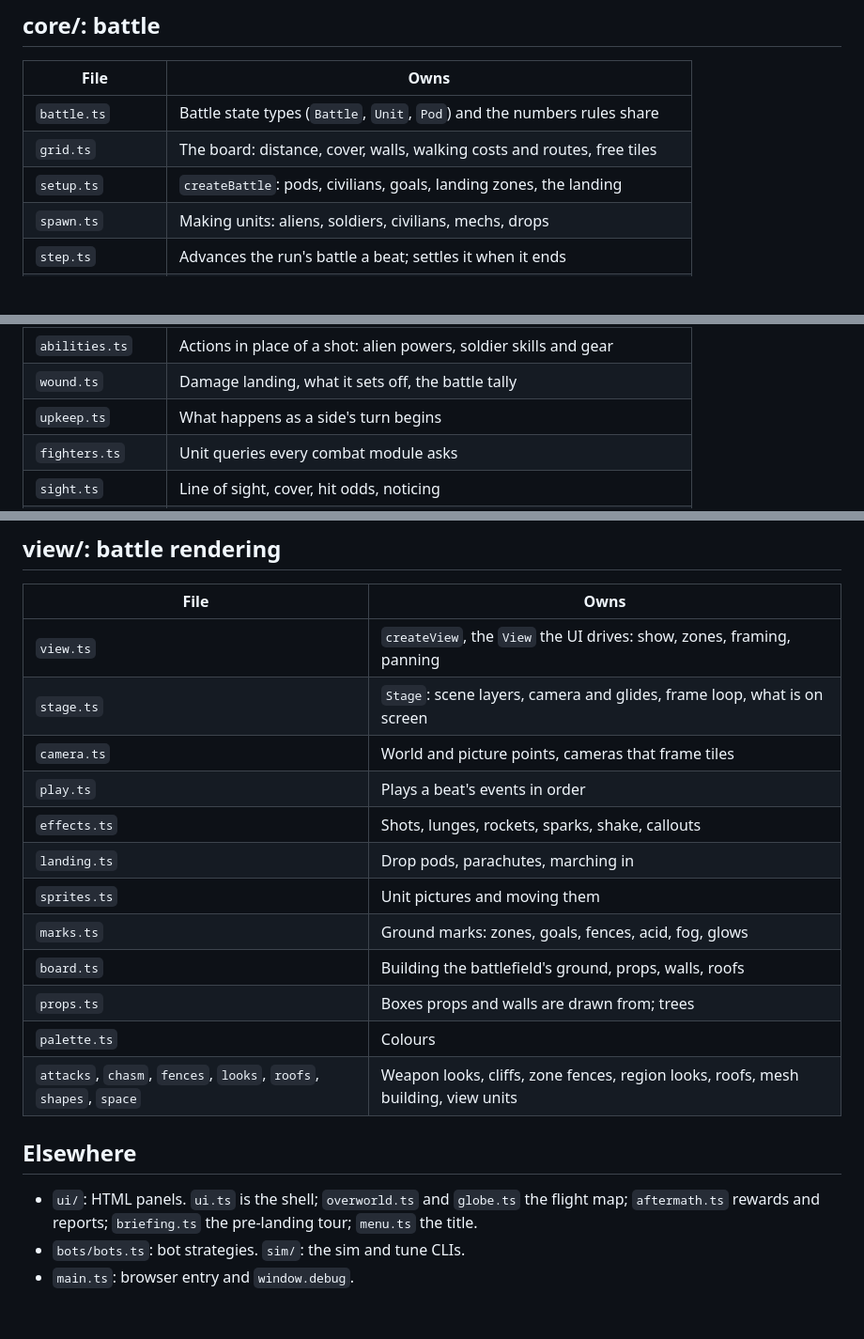
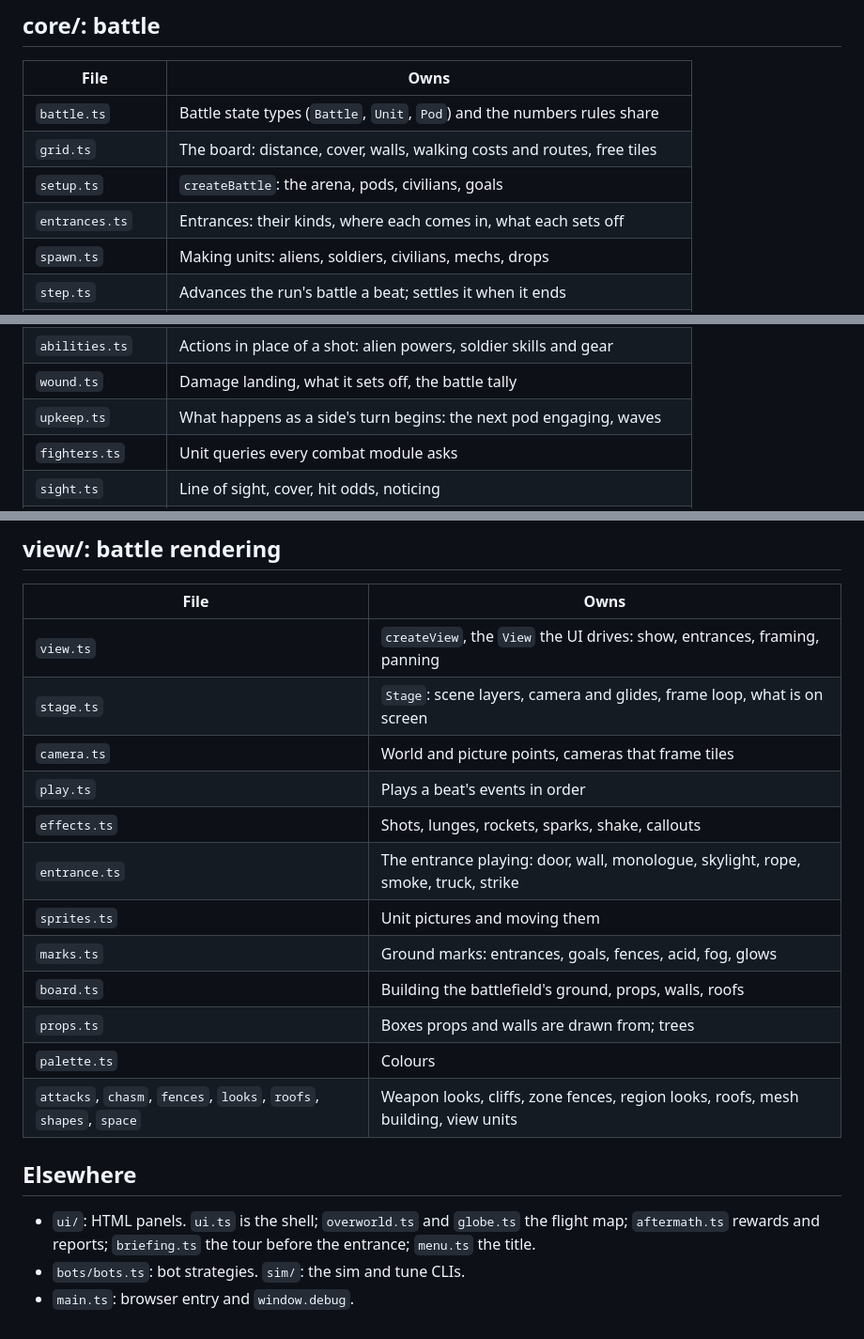
Before and after one commit to DanGau/TacticalAuto, a Markdown page: docs/architecture/modules.md, 3 parts joined by grey strips. Shown at 94% size. Drawn GitHub-style; blank space fills up the shorter version.

```diff
--- a/docs/architecture/modules.md
+++ b/docs/architecture/modules.md
@@ -8,7 +8,8 @@ Where each system lives under `app/src/`. Each file's first line says what it ow
 |---|---|
 | `battle.ts` | Battle state types (`Battle`, `Unit`, `Pod`) and the numbers rules share |
 | `grid.ts` | The board: distance, cover, walls, walking costs and routes, free tiles |
-| `setup.ts` | `createBattle`: pods, civilians, goals, landing zones, the landing |
+| `setup.ts` | `createBattle`: the arena, pods, civilians, goals |
+| `entrances.ts` | Entrances: their kinds, where each comes in, what each sets off |
 | `spawn.ts` | Making units: aliens, soldiers, civilians, mechs, drops |
 | `step.ts` | Advances the run's battle a beat; settles it when it ends |
 | `combat.ts` | `stepBattle`: whose turn, the next unit's action, consumables |
@@ -18,7 +19,7 @@ Where each system lives under `app/src/`. Each file's first line says what it ow
 | `attack.ts` | A shot and what a hit or kill sets off |
 | `abilities.ts` | Actions in place of a shot: alien powers, soldier skills and gear |
 | `wound.ts` | Damage landing, what it sets off, the battle tally |
-| `upkeep.ts` | What happens as a side's turn begins |
+| `upkeep.ts` | What happens as a side's turn begins: the next pod engaging, waves |
 | `fighters.ts` | Unit queries every combat module asks |
 | `sight.ts` | Line of sight, cover, hit odds, noticing |
 | `terrain.ts` | Battlefield tile types and the cover each gives |
@@ -48,14 +49,14 @@ Where each system lives under `app/src/`. Each file's first line says what it ow
 
 | File | Owns |
 |---|---|
-| `view.ts` | `createView`, the `View` the UI drives: show, zones, framing, panning |
+| `view.ts` | `createView`, the `View` the UI drives: show, entrances, framing, panning |
 | `stage.ts` | `Stage`: scene layers, camera and glides, frame loop, what is on screen |
 | `camera.ts` | World and picture points, cameras that frame tiles |
 | `play.ts` | Plays a beat's events in order |
 | `effects.ts` | Shots, lunges, rockets, sparks, shake, callouts |
-| `landing.ts` | Drop pods, parachutes, marching in |
+| `entrance.ts` | The entrance playing: door, wall, monologue, skylight, rope, smoke, truck, strike |
 | `sprites.ts` | Unit pictures and moving them |
-| `marks.ts` | Ground marks: zones, goals, fences, acid, fog, glows |
+| `marks.ts` | Ground marks: entrances, goals, fences, acid, fog, glows |
 | `board.ts` | Building the battlefield's ground, props, walls, roofs |
 | `props.ts` | Boxes props and walls are drawn from; trees |
 | `palette.ts` | Colours |
@@ -63,6 +64,6 @@ Where each system lives under `app/src/`. Each file's first line says what it ow
 
 ## Elsewhere
 
-- `ui/`: HTML panels. `ui.ts` is the shell; `overworld.ts` and `globe.ts` the flight map; `aftermath.ts` rewards and reports; `briefing.ts` the pre-landing tour; `menu.ts` the title.
+- `ui/`: HTML panels. `ui.ts` is the shell; `overworld.ts` and `globe.ts` the flight map; `aftermath.ts` rewards and reports; `briefing.ts` the tour before the entrance; `menu.ts` the title.
 - `bots/bots.ts`: bot strategies. `sim/`: the sim and tune CLIs.
 - `main.ts`: browser entry and `window.debug`.
```
Also changed, not shown: docs/game-design.md (+1 -0 lines), docs/premise.md (+10 -10 lines).
